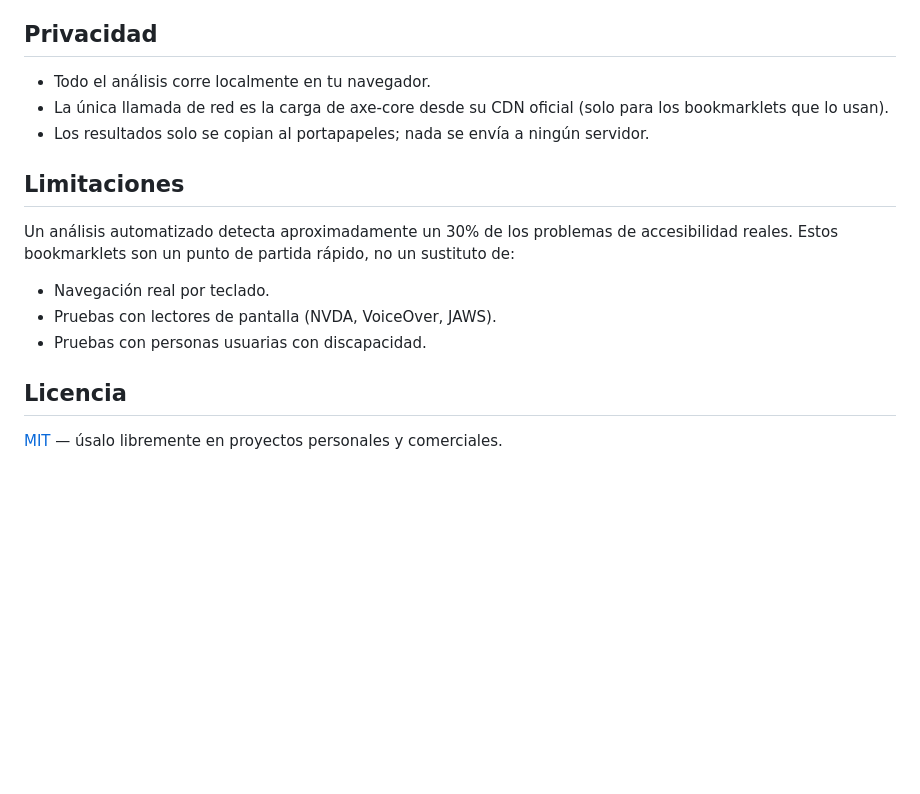
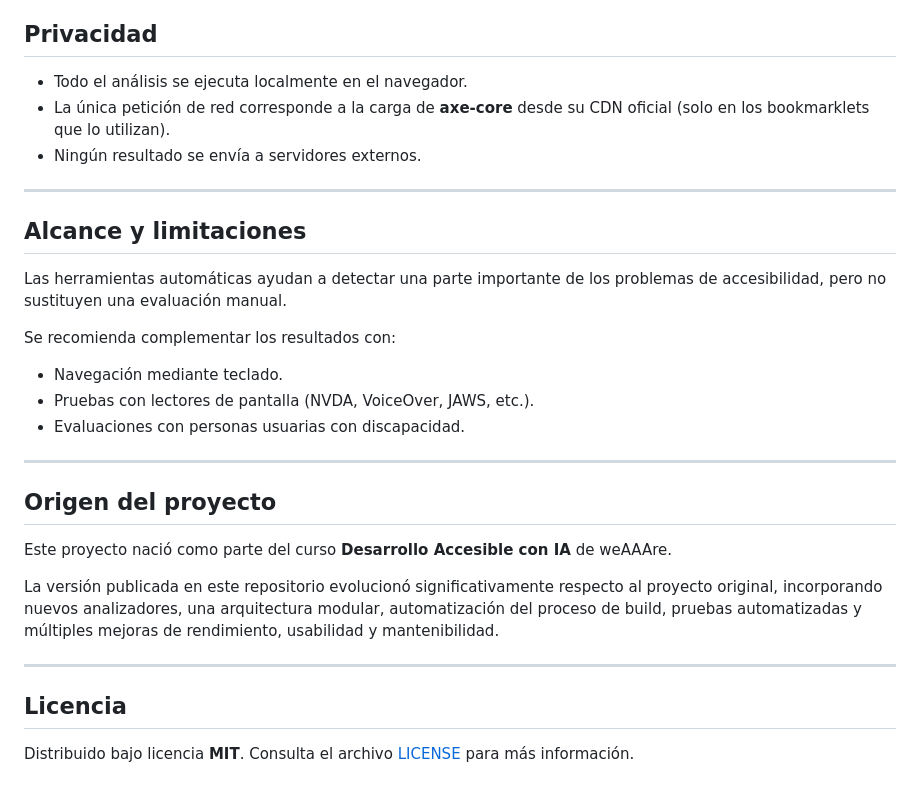
Before and after one commit to CrisRuedaP/a11y-auditor, a Markdown page: README.md, the part around one of its changes. Drawn GitHub-style; blank space fills up the shorter version.

```diff
--- a/README.md
+++ b/README.md
@@ -92,22 +68,32 @@ Para añadir un analizador nuevo:
 
 ## Privacidad
 
-- Todo el análisis corre localmente en tu navegador.
-- La única llamada de red es la carga de axe-core desde su CDN oficial
-  (solo para los bookmarklets que lo usan).
-- Los resultados solo se copian al portapapeles; nada se envía a ningún
-  servidor.
+- Todo el análisis se ejecuta localmente en el navegador.
+- La única petición de red corresponde a la carga de **axe-core** desde su CDN oficial (solo en los bookmarklets que lo utilizan).
+- Ningún resultado se envía a servidores externos.
 
-## Limitaciones
+---
 
-Un análisis automatizado detecta aproximadamente un 30% de los problemas de
-accesibilidad reales. Estos bookmarklets son un punto de partida rápido, no
-un sustituto de:
+## Alcance y limitaciones
 
-- Navegación real por teclado.
-- Pruebas con lectores de pantalla (NVDA, VoiceOver, JAWS).
-- Pruebas con personas usuarias con discapacidad.
+Las herramientas automáticas ayudan a detectar una parte importante de los problemas de accesibilidad, pero no sustituyen una evaluación manual.
+
+Se recomienda complementar los resultados con:
+
+- Navegación mediante teclado.
+- Pruebas con lectores de pantalla (NVDA, VoiceOver, JAWS, etc.).
+- Evaluaciones con personas usuarias con discapacidad.
+
+---
+
+## Origen del proyecto
+
+Este proyecto nació como parte del curso **Desarrollo Accesible con IA** de weAAAre.
+
+La versión publicada en este repositorio evolucionó significativamente respecto al proyecto original, incorporando nuevos analizadores, una arquitectura modular, automatización del proceso de build, pruebas automatizadas y múltiples mejoras de rendimiento, usabilidad y mantenibilidad.
+
+---
 
 ## Licencia
 
-[MIT](LICENSE) — úsalo libremente en proyectos personales y comerciales.
+Distribuido bajo licencia **MIT**. Consulta el archivo [LICENSE](LICENSE) para más información.
```
Also changed, not shown: other parts of README.md (+46 -70 lines).
